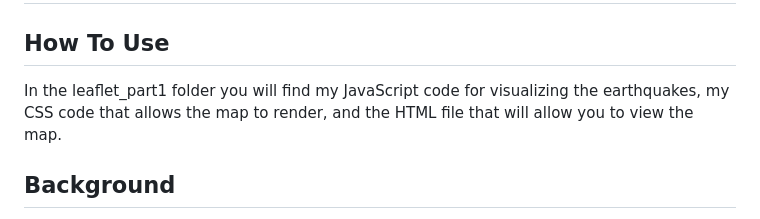
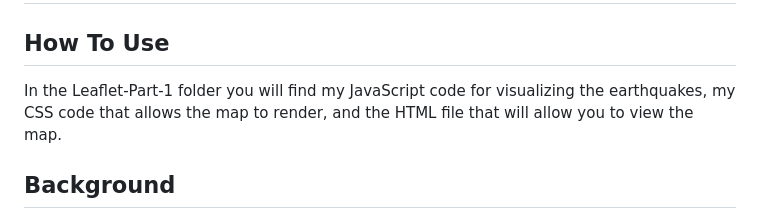
Before and after one commit to taschaef/Earthquake_Visualization_With_Leaflet, a Markdown page: README.md, the part around the change. Drawn GitHub-style.

```diff
--- a/README.md
+++ b/README.md
@@ -1,7 +1,7 @@
 # Earthquake Visualizaation with Leaflet
 
 ## How To Use
-In the leaflet_part1 folder you will find my JavaScript code for visualizing the earthquakes, my CSS code that allows the map to render, and the HTML file that will allow you to view the map.
+In the Leaflet-Part-1 folder you will find my JavaScript code for visualizing the earthquakes, my CSS code that allows the map to render, and the HTML file that will allow you to view the map.
 
 ## Background
 The United States Geological Survey, or USGS for short, is responsible for providing scientific data about natural hazards, the health of our ecosystems and environment, and the impacts of climate and land-use change. Their scientists develop new methods and tools to supply timely, relevant, and useful information about the Earth and its processes.
```
